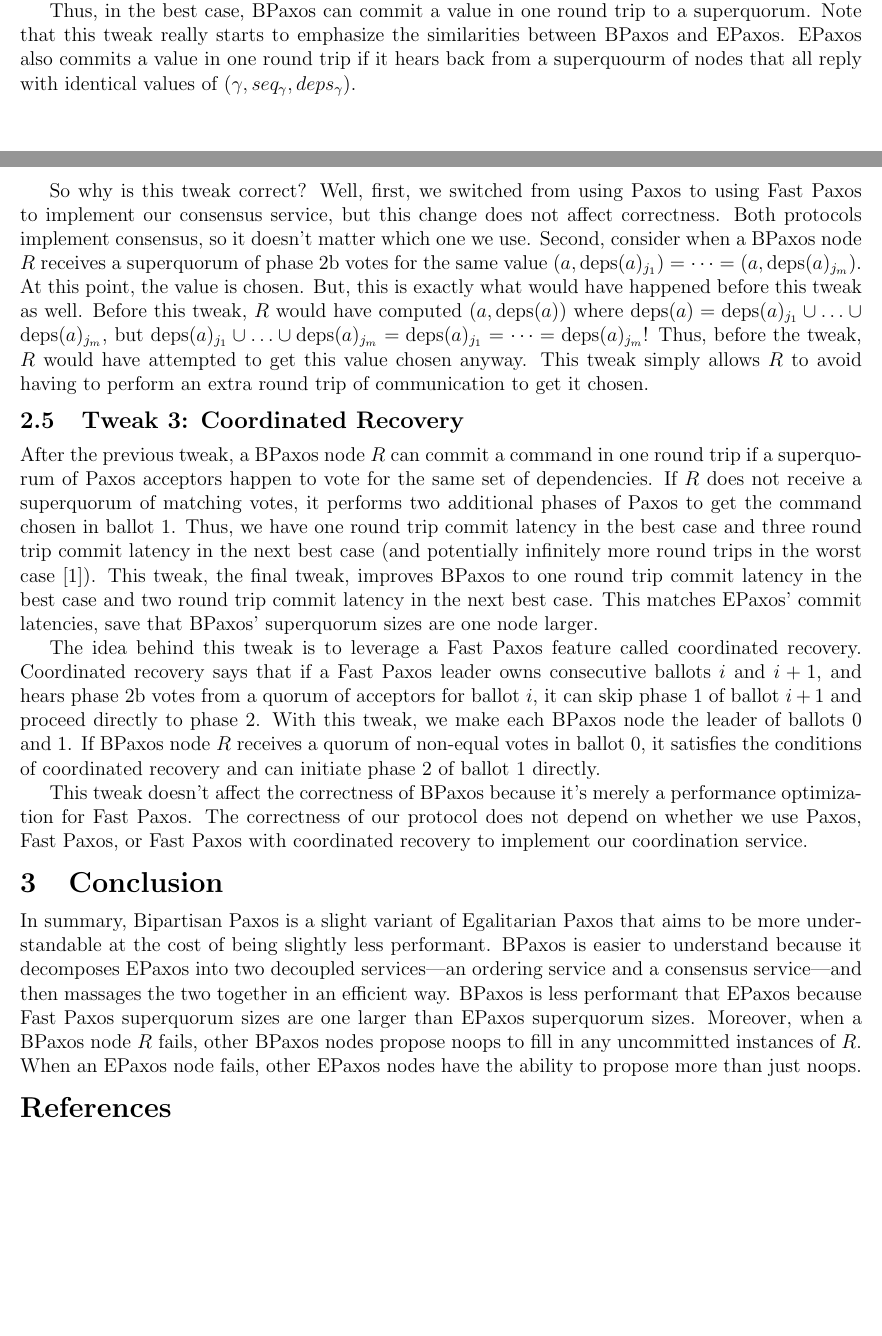
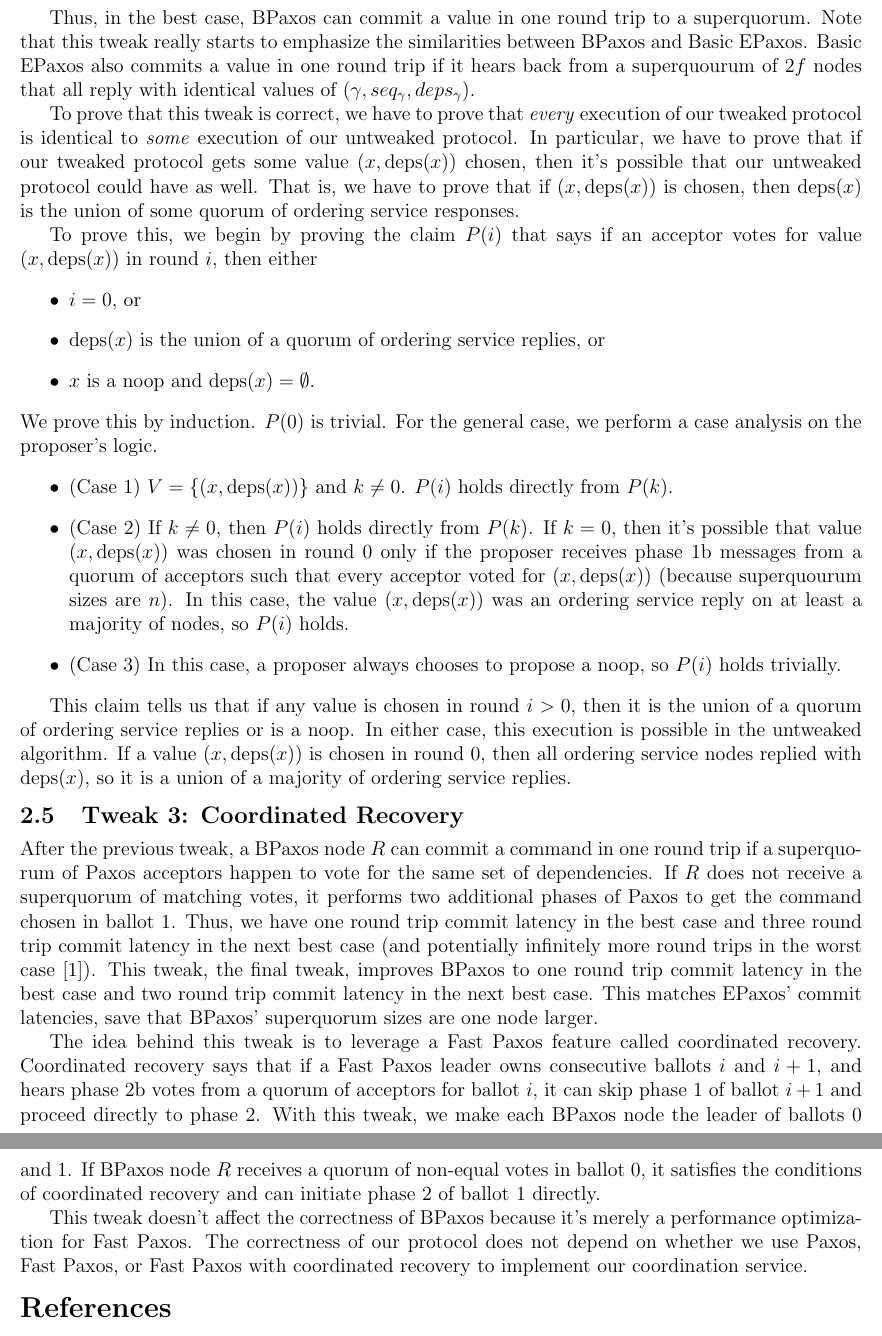
Before and after one commit to mwhittaker/bipartisan_paxos, a LaTeX document (bipartisan_paxos.tex): two parts of pages 5 and 6 of 7 before the commit and two parts of pages 6 and 7 of 7 after it, joined at a grey line, cut so that both start at the same text, the shorter picture padded with empty space. Compiled offline with pdfLaTeX.

Commit message:
Revised tweak.

```diff
--- a/bipartisan_paxos.tex
+++ b/bipartisan_paxos.tex
@@ -304,23 +310,50 @@ of Paxos.
 
 Thus, in the best case, BPaxos can commit a value in one round trip to a
 superquorum. Note that this tweak really starts to emphasize the similarities
-between BPaxos and EPaxos. EPaxos also commits a value in one round trip if it
-hears back from a superquourm of nodes that all reply with identical values of
-$(\gamma, seq_\gamma, deps_\gamma)$.
+between BPaxos and Basic EPaxos. Basic EPaxos also commits a value in one round
+trip if it hears back from a superquourum of $2f$ nodes that all reply with
+identical values of $(\gamma, seq_\gamma, deps_\gamma)$.
 
-So why is this tweak correct? Well, first, we switched from using Paxos to
-using Fast Paxos to implement our consensus service, but this change does not
-affect correctness. Both protocols implement consensus, so it doesn't matter
-which one we use. Second, consider when a BPaxos node $R$ receives a
-superquorum of phase 2b votes for the same value $(a, \deps{a}_{j_1}) = \cdots
-= (a, \deps{a}_{j_{m}})$. At this point, the value is chosen. But, this is
-exactly what would have happened before this tweak as well. Before this tweak,
-$R$ would have computed $(a, \deps{a})$ where $\deps{a} = \deps{a}_{j_1} \cup
-\ldots \cup \deps{a}_{j_{m}}$, but $\deps{a}_{j_1} \cup \ldots \cup
-\deps{a}_{j_{m}} = \deps{a}_{j_1} = \cdots = \deps{a}_{j_m}$! Thus, before the
-tweak, $R$ would have attempted to get this value chosen anyway. This tweak
-simply allows $R$ to avoid having to perform an extra round trip of
-communication to get it chosen.
+To prove that this tweak is correct, we have to prove that \emph{every}
+execution of our tweaked protocol is identical to \emph{some} execution of our
+untweaked protocol. In particular, we have to prove that if our tweaked
+protocol gets some value $(x, \deps{x})$ chosen, then it's possible that our
+untweaked protocol could have as well. That is, we have to prove that if $(x,
+\deps{x})$ is chosen, then $\deps{x}$ is the union of some quorum of ordering
+service responses.
+
+To prove this, we begin by proving the claim $P(i)$ that says if an acceptor
+votes for value $(x, \deps{x})$ in round $i$, then either
+\begin{itemize}
+  \item $i = 0$, or
+  \item $\deps{x}$ is the union of a quorum of ordering service replies, or
+  \item $x$ is a $\noop$ and $\deps{x} = \emptyset{}$.
+\end{itemize}
+We prove this by induction. $P(0)$ is trivial. For the general case, we perform
+a case analysis on the proposer's logic.
+\begin{itemize}
+  \item (Case 1)
+    $V = \set{(x, \deps{x})}$ and $k \neq 0$. $P(i)$ holds directly from
+    $P(k)$.
+
+  \item (Case 2)
+    If $k \neq 0$, then $P(i)$ holds directly from $P(k)$. If $k = 0$, then
+    it's possible that value $(x, \deps{x})$ was chosen in round $0$ only if
+    the proposer receives phase 1b messages from a quorum of acceptors such
+    that every acceptor voted for $(x, \deps{x})$ (because superquourum sizes
+    are $n$). In this case, the value $(x, \deps{x})$ was an ordering service
+    reply on at least a majority of nodes, so $P(i)$ holds.
+
+  \item (Case 3)
+    In this case, a proposer always chooses to propose a $\noop$, so $P(i)$
+    holds trivially.
+\end{itemize}
+
+This claim tells us that if any value is chosen in round $i > 0$, then it is
+the union of a quorum of ordering service replies or is a $\noop$. In either
+case, this execution is possible in the untweaked algorithm. If a value $(x,
+\deps{x})$ is chosen in round $0$, then all ordering service nodes replied with
+$\deps{x}$, so it is a union of a majority of ordering service replies.
 
 \subsection{Tweak 3: Coordinated Recovery}
 After the previous tweak, a BPaxos node $R$ can commit a command in one round
@@ -348,17 +381,6 @@ performance optimization for Fast Paxos. The correctness of our protocol does
 not depend on whether we use Paxos, Fast Paxos, or Fast Paxos with coordinated
 recovery to implement our coordination service.
 
-\section{Conclusion}
-In summary, Bipartisan Paxos is a slight variant of Egalitarian Paxos that aims
-to be more understandable at the cost of being slightly less performant. BPaxos
-is easier to understand because it decomposes EPaxos into two decoupled
-services---an ordering service and a consensus service---and then massages the
-two together in an efficient way. BPaxos is less performant that EPaxos because
-Fast Paxos superquorum sizes are one larger than EPaxos superquorum sizes.
-Moreover, when a BPaxos node $R$ fails, other BPaxos nodes propose $\noop$s to
-fill in any uncommitted instances of $R$. When an EPaxos node fails, other
-EPaxos nodes have the ability to propose more than just $\noop$s.
-
 \bibliographystyle{plain}
 \bibliography{references}
 \end{document}
```
Also changed, not shown: bipartisan_paxos.tex (12 more changed lines).
